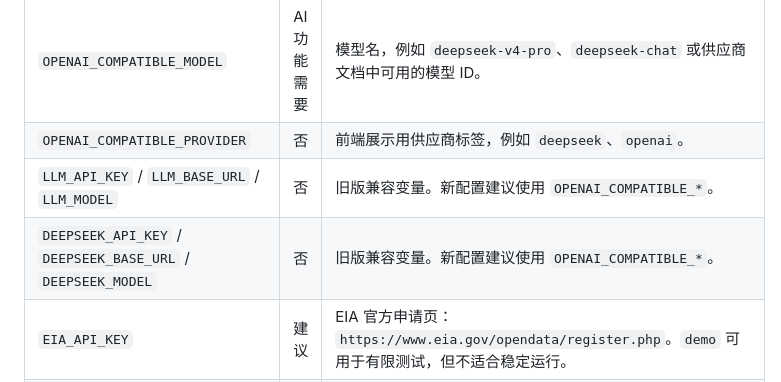
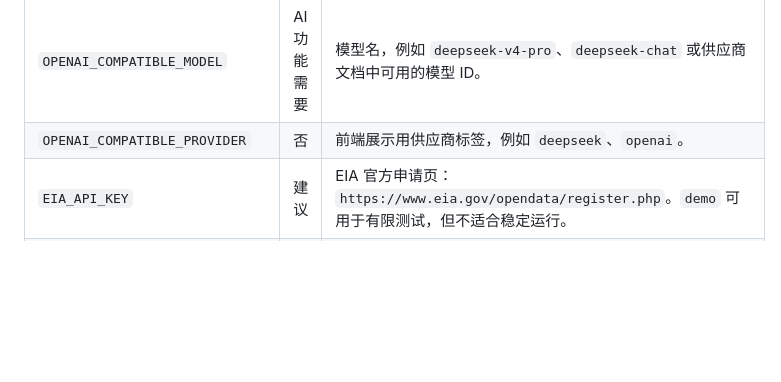
Before and after one commit to chineseya233-afk/Commodities-Price-Prediction, a Markdown page: README.md, the part around the change. GitHub-like rendering; blank space fills up the shorter version.

```diff
--- a/README.md
+++ b/README.md
@@ -108,8 +108,6 @@ POC 默认账号如下。部署到公网或多人共享前，请在本机 `.env`
 | `OPENAI_COMPATIBLE_BASE_URL` | AI 功能需要 | DeepSeek 默认 `https://api.deepseek.com/v1`；OpenAI 默认 `https://api.openai.com/v1`；其他供应商看其 OpenAI-compatible 文档。 |
 | `OPENAI_COMPATIBLE_MODEL` | AI 功能需要 | 模型名，例如 `deepseek-v4-pro`、`deepseek-chat` 或供应商文档中可用的模型 ID。 |
 | `OPENAI_COMPATIBLE_PROVIDER` | 否 | 前端展示用供应商标签，例如 `deepseek`、`openai`。 |
-| `LLM_API_KEY` / `LLM_BASE_URL` / `LLM_MODEL` | 否 | 旧版兼容变量。新配置建议使用 `OPENAI_COMPATIBLE_*`。 |
-| `DEEPSEEK_API_KEY` / `DEEPSEEK_BASE_URL` / `DEEPSEEK_MODEL` | 否 | 旧版兼容变量。新配置建议使用 `OPENAI_COMPATIBLE_*`。 |
 | `EIA_API_KEY` | 建议 | EIA 官方申请页：`https://www.eia.gov/opendata/register.php`。`demo` 可用于有限测试，但不适合稳定运行。 |
 | `EIA_BASE_URL` | 否 | 默认 `https://api.eia.gov/v2`。 |
 | `EIA_DIESEL_SERIES` | 否 | 当前柴油序列默认 `EER_EPD2DXL0_PF4_Y35NY_DPG`。更换商品时改为对应 EIA series。 |
```
